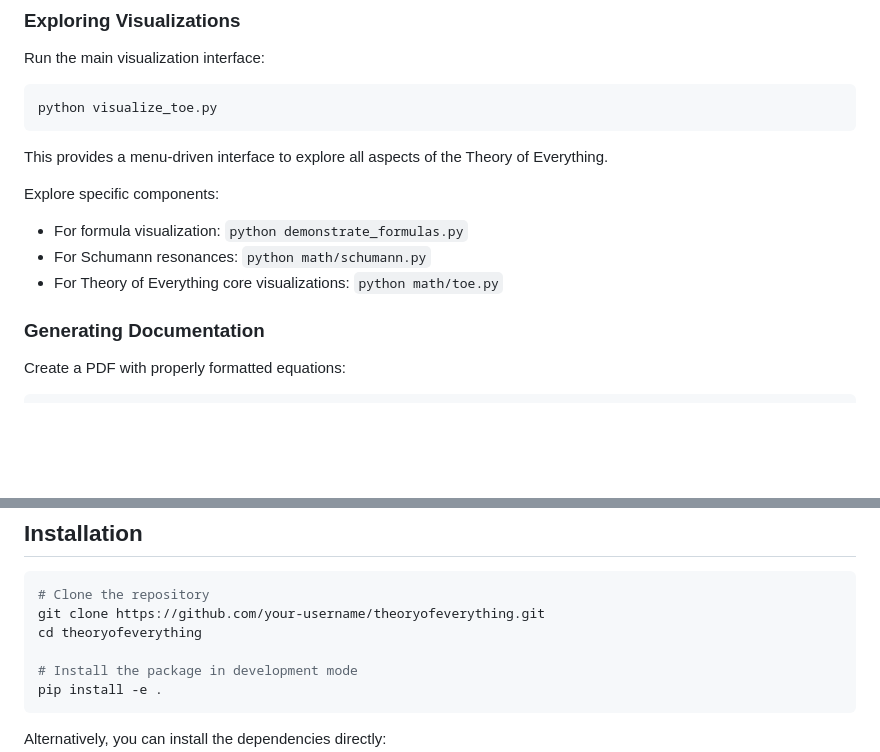
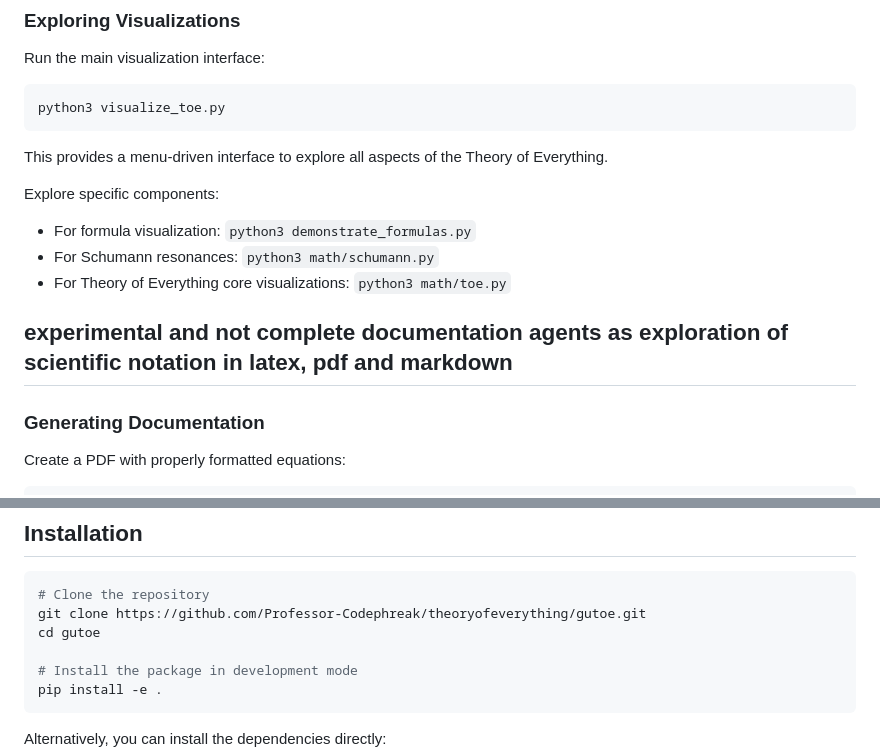
Before and after one commit to GrandUnifiedTheoryOfEverything/gutoe, a Markdown page: README.md, 2 parts joined by grey strips. GitHub-like rendering; blank space fills up the shorter version.

````diff
--- a/README.md
+++ b/README.md
@@ -230,14 +230,17 @@ The Theory of Everything presented in this project has several profound implicat
 
 Run the main visualization interface:
    ```
-   python visualize_toe.py
+   python3 visualize_toe.py
    ```
    This provides a menu-driven interface to explore all aspects of the Theory of Everything.
 
 Explore specific components:
-   - For formula visualization: `python demonstrate_formulas.py`
-   - For Schumann resonances: `python math/schumann.py`
-   - For Theory of Everything core visualizations: `python math/toe.py`
+   - For formula visualization: `python3 demonstrate_formulas.py`
+   - For Schumann resonances: `python3 math/schumann.py`
+   - For Theory of Everything core visualizations: `python3 math/toe.py`
+
+
+## experimental and not complete documentation agents as exploration of scientific notation in latex, pdf and markdown
 
 ### Generating Documentation
 
@@ -274,8 +277,8 @@ The combination of rigorous mathematical formulation with interactive visualizat
 
 ```bash
 # Clone the repository
-git clone https://github.com/your-username/theoryofeverything.git
-cd theoryofeverything
+git clone https://github.com/Professor-Codephreak/theoryofeverything/gutoe.git
+cd gutoe
 
 # Install the package in development mode
 pip install -e .
````
